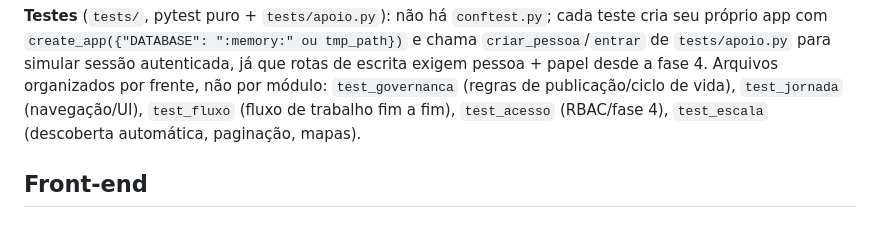
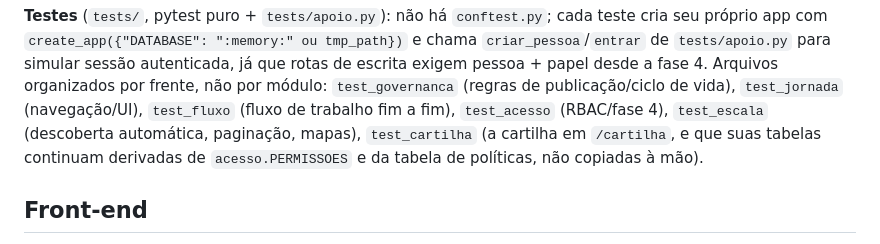
Before and after one commit to davidjeiel/painel-ddd, a Markdown page: CLAUDE.md, the part around the change. GitHub-like rendering.

```diff
--- a/CLAUDE.md
+++ b/CLAUDE.md
@@ -110,7 +110,9 @@ chama `criar_pessoa`/`entrar` de `tests/apoio.py` para simular sessão autentica
 já que rotas de escrita exigem pessoa + papel desde a fase 4. Arquivos organizados por
 frente, não por módulo: `test_governanca` (regras de publicação/ciclo de vida),
 `test_jornada` (navegação/UI), `test_fluxo` (fluxo de trabalho fim a fim),
-`test_acesso` (RBAC/fase 4), `test_escala` (descoberta automática, paginação, mapas).
+`test_acesso` (RBAC/fase 4), `test_escala` (descoberta automática, paginação, mapas), `test_cartilha`
+(a cartilha em `/cartilha`, e que suas tabelas continuam derivadas de `acesso.PERMISSOES`
+e da tabela de políticas, não copiadas à mão).
 
 ## Front-end
 
```
Also changed, not shown: README.md (+5 -0 lines).
